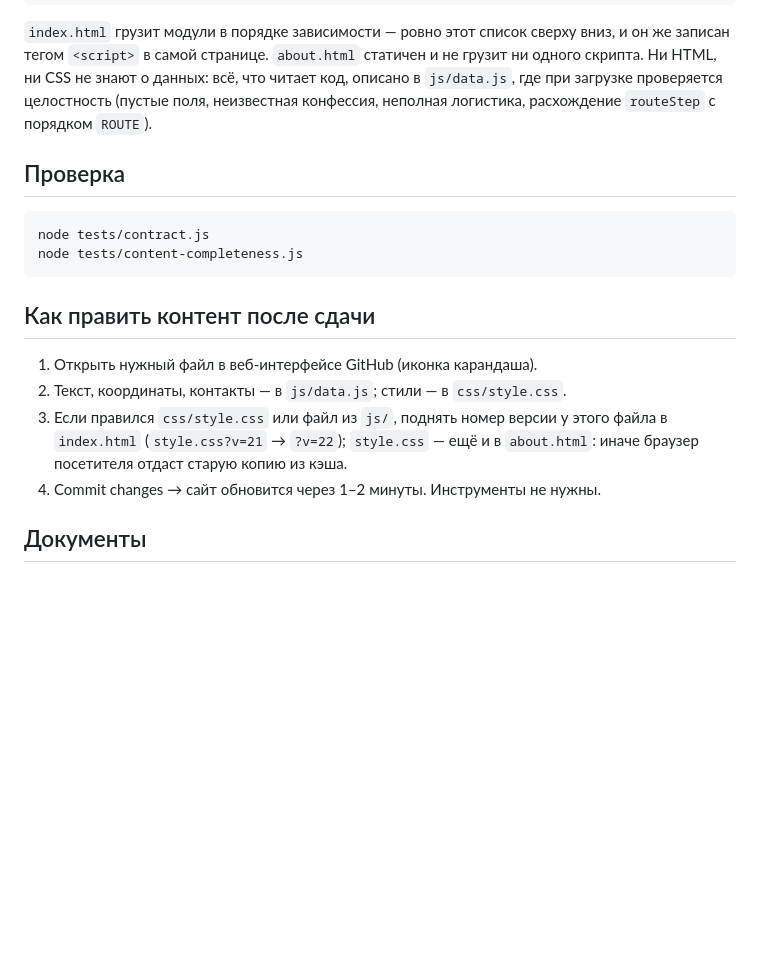
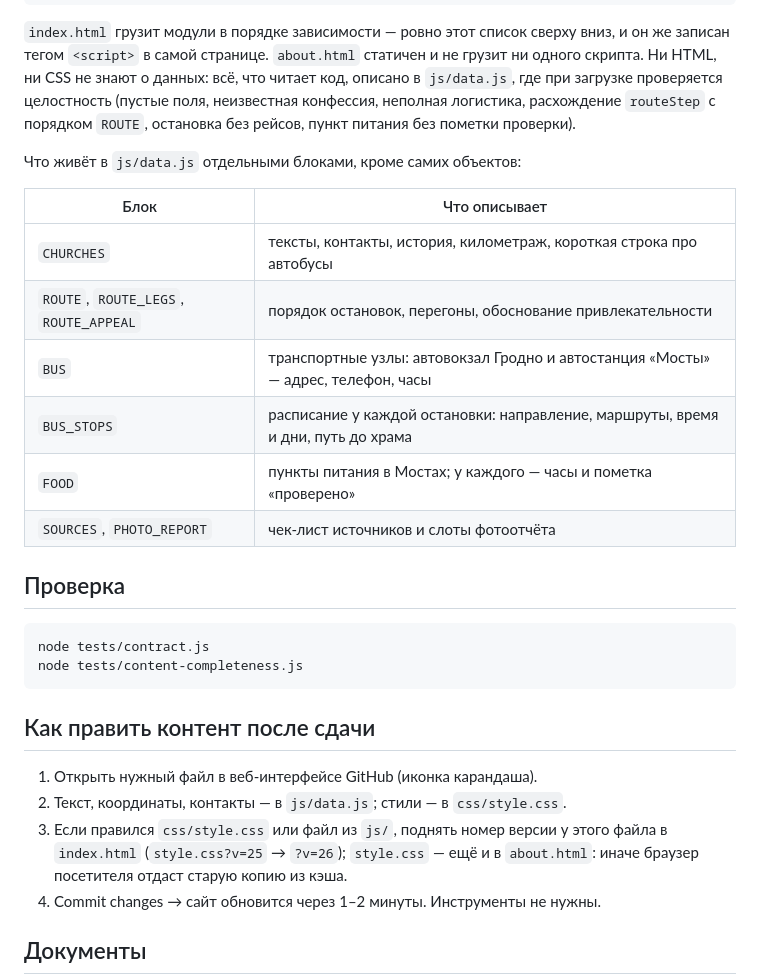
Before and after one commit to youlianvr/mostovsky-churches, a Markdown page: README.md, the part around the change. GitHub-like rendering; blank space fills up the shorter version.

````diff
--- a/README.md
+++ b/README.md
@@ -35,7 +35,19 @@
 и он же записан тегом `<script>` в самой странице. `about.html` статичен и не грузит
 ни одного скрипта. Ни HTML, ни CSS не знают о данных: всё, что читает код,
 описано в `js/data.js`, где при загрузке проверяется целостность (пустые поля,
-неизвестная конфессия, неполная логистика, расхождение `routeStep` с порядком `ROUTE`).
+неизвестная конфессия, неполная логистика, расхождение `routeStep` с порядком `ROUTE`,
+остановка без рейсов, пункт питания без пометки проверки).
+
+Что живёт в `js/data.js` отдельными блоками, кроме самих объектов:
+
+| Блок | Что описывает |
+|------|----------------|
+| `CHURCHES` | тексты, контакты, история, километраж, короткая строка про автобусы |
+| `ROUTE`, `ROUTE_LEGS`, `ROUTE_APPEAL` | порядок остановок, перегоны, обоснование привлекательности |
+| `BUS` | транспортные узлы: автовокзал Гродно и автостанция «Мосты» — адрес, телефон, часы |
+| `BUS_STOPS` | расписание у каждой остановки: направление, маршруты, время и дни, путь до храма |
+| `FOOD` | пункты питания в Мостах; у каждого — часы и пометка «проверено» |
+| `SOURCES`, `PHOTO_REPORT` | чек-лист источников и слоты фотоотчёта |
 
 ## Проверка
 ```bash
@@ -47,7 +59,7 @@ node tests/content-completeness.js
 1. Открыть нужный файл в веб-интерфейсе GitHub (иконка карандаша).
 2. Текст, координаты, контакты — в `js/data.js`; стили — в `css/style.css`.
 3. Если правился `css/style.css` или файл из `js/`, поднять номер версии у этого
-   файла в `index.html` (`style.css?v=21` → `?v=22`); `style.css` — ещё и в
+   файла в `index.html` (`style.css?v=25` → `?v=26`); `style.css` — ещё и в
    `about.html`: иначе браузер посетителя отдаст старую копию из кэша.
 4. Commit changes → сайт обновится через 1–2 минуты. Инструменты не нужны.
 
````
Also changed, not shown: MASTER-PLAN.md (+29 -4 lines).
